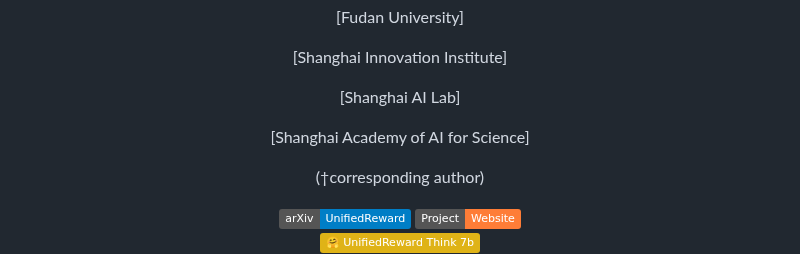
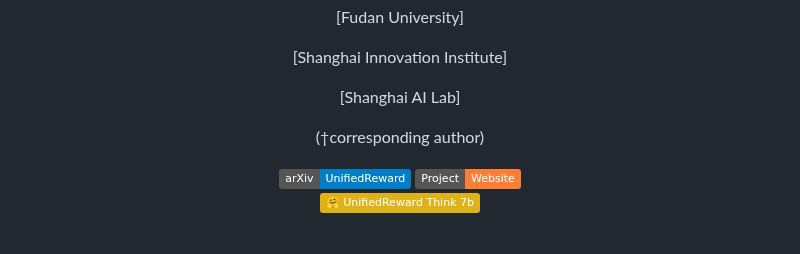
Before and after one commit to Ni-Songhao/UnifiedReward, a Markdown page: README.md, the part around the change. Rendered like a GitHub page; badges without logos; blank space fills up the shorter version.

```diff
--- a/README.md
+++ b/README.md
@@ -9,8 +9,6 @@
 [Shanghai Innovation Institute]
 
 [Shanghai AI Lab]
-
-[Shanghai Academy of AI for Science]
 
 (&#8224;corresponding author)
 
```
